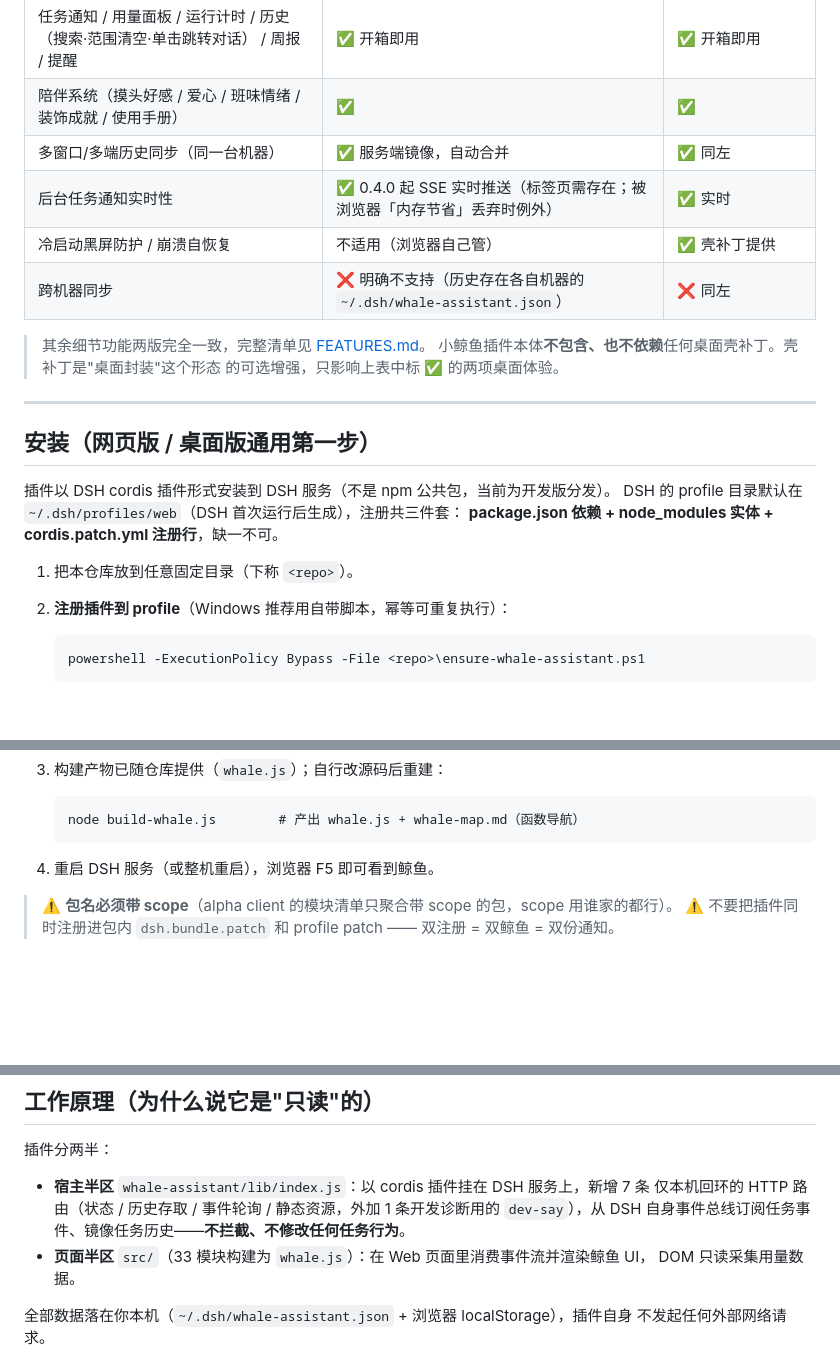
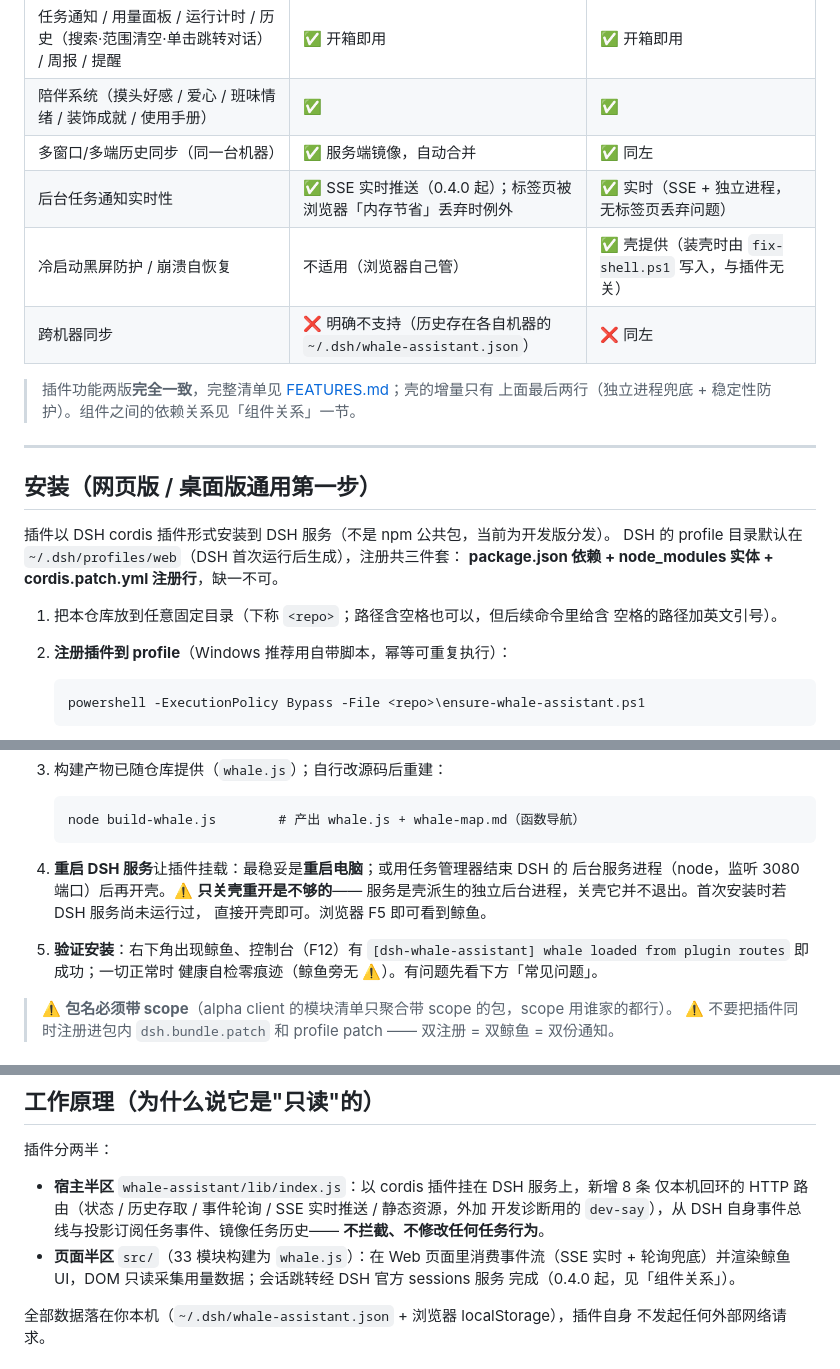
Before and after one commit to LengMu-Cloud/dsh-whale-assistant, a Markdown page: README.md, 3 parts joined by grey strips. GitHub-like rendering; blank space fills up the shorter version.

Commit message:
docs(readme): 组件关系节（插件/壳/退役补丁依赖边界）+ 修正关壳重开不停服的误导 + SSE 路由数与安装验证步

````diff
--- a/README.md
+++ b/README.md
@@ -38,13 +49,12 @@
 | 任务通知 / 用量面板 / 运行计时 / 历史（搜索·范围清空·单击跳转对话） / 周报 / 提醒 | ✅ 开箱即用 | ✅ 开箱即用 |
 | 陪伴系统（摸头好感 / 爱心 / 班味情绪 / 装饰成就 / 使用手册） | ✅ | ✅ |
 | 多窗口/多端历史同步（同一台机器） | ✅ 服务端镜像，自动合并 | ✅ 同左 |
-| 后台任务通知实时性 | ✅ 0.4.0 起 SSE 实时推送（标签页需存在；被浏览器「内存节省」丢弃时例外） | ✅ 实时 |
-| 冷启动黑屏防护 / 崩溃自恢复 | 不适用（浏览器自己管） | ✅ 壳补丁提供 |
+| 后台任务通知实时性 | ✅ SSE 实时推送（0.4.0 起）；标签页被浏览器「内存节省」丢弃时例外 | ✅ 实时（SSE + 独立进程，无标签页丢弃问题） |
+| 冷启动黑屏防护 / 崩溃自恢复 | 不适用（浏览器自己管） | ✅ 壳提供（装壳时由 `fix-shell.ps1` 写入，与插件无关） |
 | 跨机器同步 | ❌ 明确不支持（历史存在各自机器的 `~/.dsh/whale-assistant.json`） | ❌ 同左 |
 
-> 其余细节功能两版完全一致，完整清单见 [FEATURES.md](FEATURES.md)。
-> 小鲸鱼插件本体**不包含、也不依赖**任何桌面壳补丁。壳补丁是"桌面封装"这个形态
-> 的可选增强，只影响上表中标 ✅ 的两项桌面体验。
+> 插件功能两版**完全一致**，完整清单见 [FEATURES.md](FEATURES.md)；壳的增量只有
+> 上面最后两行（独立进程兜底 + 稳定性防护）。组件之间的依赖关系见「组件关系」一节。
 
 ---
 
@@ -54,7 +64,8 @@
 DSH 的 profile 目录默认在 `~/.dsh/profiles/web`（DSH 首次运行后生成），注册共三件套：
 **package.json 依赖 + node_modules 实体 + cordis.patch.yml 注册行**，缺一不可。
 
-1. 把本仓库放到任意固定目录（下称 `<repo>`）。
+1. 把本仓库放到任意固定目录（下称 `<repo>`；路径含空格也可以，但后续命令里给含
+   空格的路径加英文引号）。
 2. **注册插件到 profile**（Windows 推荐用自带脚本，幂等可重复执行）：
 
    ```powershell
@@ -93,7 +104,13 @@ DSH 的 profile 目录默认在 `~/.dsh/profiles/web`（DSH 首次运行后生
    node build-whale.js        # 产出 whale.js + whale-map.md（函数导航）
    ```
 
-4. 重启 DSH 服务（或整机重启），浏览器 F5 即可看到鲸鱼。
+4. **重启 DSH 服务**让插件挂载：最稳妥是**重启电脑**；或用任务管理器结束 DSH 的
+   后台服务进程（node，监听 3080 端口）后再开壳。⚠️ **只关壳重开是不够的**——
+   服务是壳派生的独立后台进程，关壳它并不退出。首次安装时若 DSH 服务尚未运行过，
+   直接开壳即可。浏览器 F5 即可看到鲸鱼。
+5. **验证安装**：右下角出现鲸鱼、控制台（F12）有
+   `[dsh-whale-assistant] whale loaded from plugin routes` 即成功；一切正常时
+   健康自检零痕迹（鲸鱼旁无 ⚠️）。有问题先看下方「常见问题」。
 
 > ⚠️ **包名必须带 scope**（alpha client 的模块清单只聚合带 scope 的包，scope 用谁家的都行）。
 > ⚠️ 不要把插件同时注册进包内 `dsh.bundle.patch` 和 profile patch —— 双注册 =
@@ -145,11 +164,13 @@ localStorage 可留可删）：
 
 插件分两半：
 
-- **宿主半区** `whale-assistant/lib/index.js`：以 cordis 插件挂在 DSH 服务上，新增 7 条
-  仅本机回环的 HTTP 路由（状态 / 历史存取 / 事件轮询 / 静态资源，外加 1 条开发诊断用的
-  `dev-say`），从 DSH 自身事件总线订阅任务事件、镜像任务历史——**不拦截、不修改任何任务行为**。
-- **页面半区** `src/`（33 模块构建为 `whale.js`）：在 Web 页面里消费事件流并渲染鲸鱼 UI，
-  DOM 只读采集用量数据。
+- **宿主半区** `whale-assistant/lib/index.js`：以 cordis 插件挂在 DSH 服务上，新增 8 条
+  仅本机回环的 HTTP 路由（状态 / 历史存取 / 事件轮询 / SSE 实时推送 / 静态资源，外加
+  开发诊断用的 `dev-say`），从 DSH 自身事件总线与投影订阅任务事件、镜像任务历史——
+  **不拦截、不修改任何任务行为**。
+- **页面半区** `src/`（33 模块构建为 `whale.js`）：在 Web 页面里消费事件流（SSE 实时 +
+  轮询兜底）并渲染鲸鱼 UI，DOM 只读采集用量数据；会话跳转经 DSH 官方 sessions 服务
+  完成（0.4.0 起，见「组件关系」）。
 
 全部数据落在你本机（`~/.dsh/whale-assistant.json` + 浏览器 localStorage），插件自身
 不发起任何外部网络请求。
````
Also changed, not shown: other parts of README.md (+18 -2 lines).
